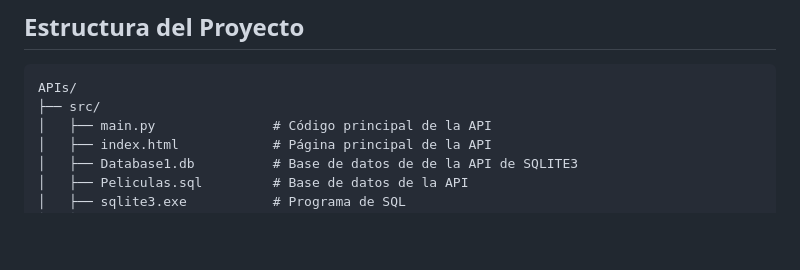
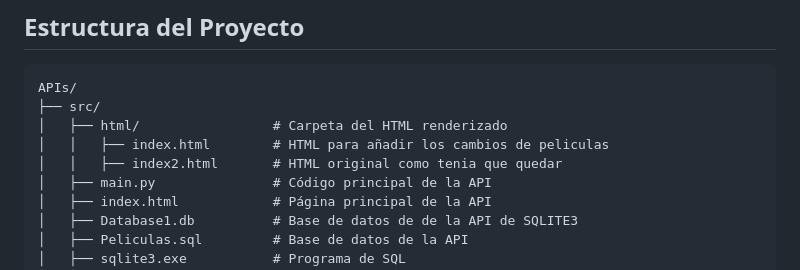
Before and after one commit to issacleral/APIs, a Markdown page: README.md, the part around the change. Rendered like a GitHub page; blank space fills up the shorter version.

Commit message:
Cambios en el README de la organizacion

````diff
--- a/README.md
+++ b/README.md
@@ -9,6 +9,9 @@ Esta API está desarrollada en Flask y permite gestionar diferentes rutas, inclu
 ```
 APIs/
 ├── src/
+│   ├── html/                 # Carpeta del HTML renderizado
+│   │   ├── index.html        # HTML para añadir los cambios de peliculas
+│   │   ├── index2.html       # HTML original como tenia que quedar
 │   ├── main.py               # Código principal de la API
 │   ├── index.html            # Página principal de la API
 │   ├── Database1.db          # Base de datos de de la API de SQLITE3
````
